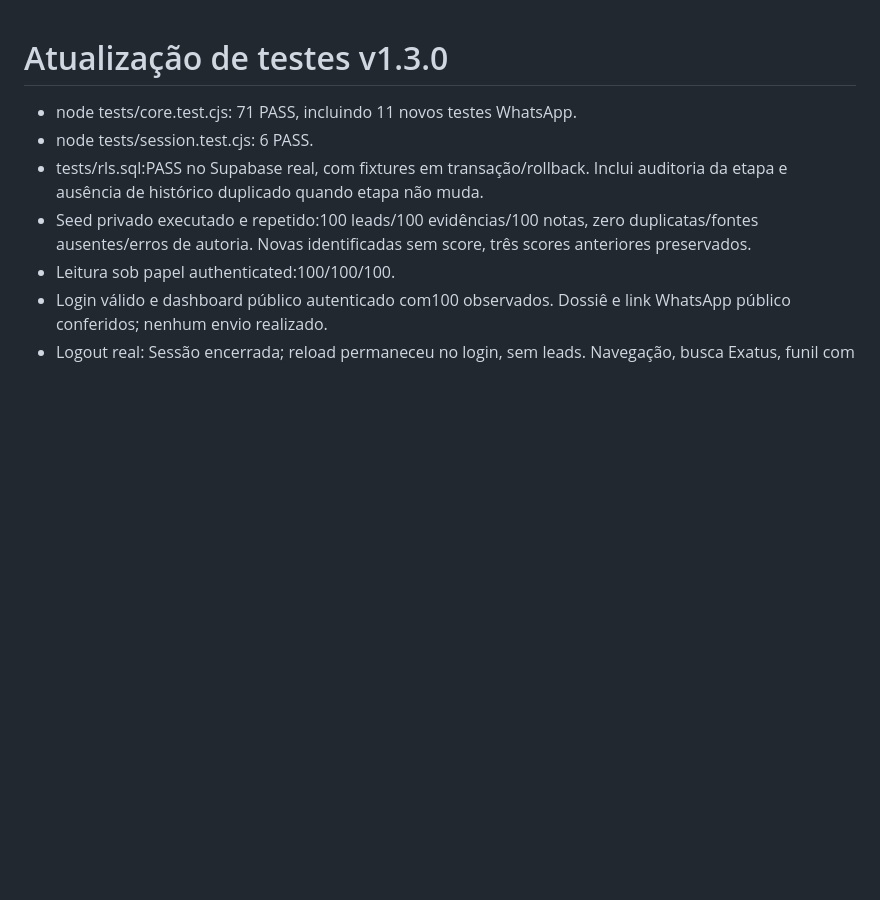
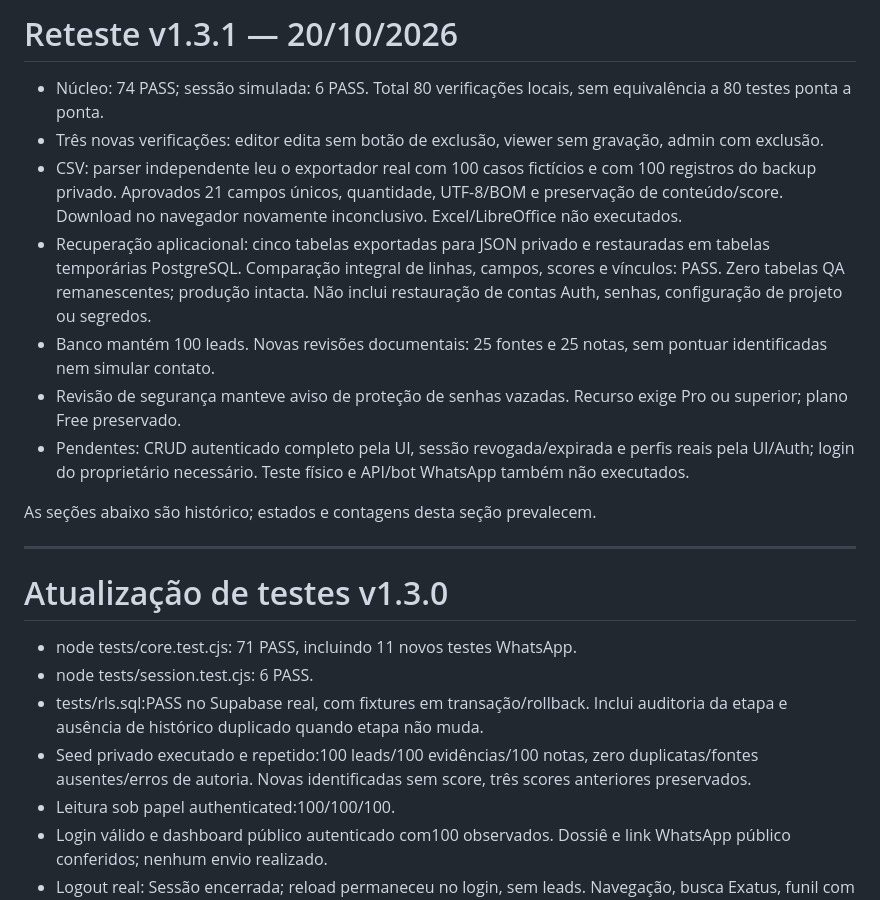
Before and after one commit to scholzelab-cmd/mas-intelligence, a Markdown page: TESTES.md, the part around the change. Rendered like a GitHub page; blank space fills up the shorter version.

Commit message:
Update TESTES.md with results for v1.3.1
Documented test results and updates for version 1.3.1, including new checks and recovery processes.

```diff
--- a/TESTES.md
+++ b/TESTES.md
@@ -1,3 +1,17 @@
+# Reteste v1.3.1 — 20/10/2026
+
+- Núcleo: 74 PASS; sessão simulada: 6 PASS. Total 80 verificações locais, sem equivalência a 80 testes ponta a ponta.
+- Três novas verificações: editor edita sem botão de exclusão, viewer sem gravação, admin com exclusão.
+- CSV: parser independente leu o exportador real com 100 casos fictícios e com 100 registros do backup privado. Aprovados 21 campos únicos, quantidade, UTF-8/BOM e preservação de conteúdo/score. Download no navegador novamente inconclusivo. Excel/LibreOffice não executados.
+- Recuperação aplicacional: cinco tabelas exportadas para JSON privado e restauradas em tabelas temporárias PostgreSQL. Comparação integral de linhas, campos, scores e vínculos: PASS. Zero tabelas QA remanescentes; produção intacta. Não inclui restauração de contas Auth, senhas, configuração de projeto ou segredos.
+- Banco mantém 100 leads. Novas revisões documentais: 25 fontes e 25 notas, sem pontuar identificadas nem simular contato.
+- Revisão de segurança manteve aviso de proteção de senhas vazadas. Recurso exige Pro ou superior; plano Free preservado.
+- Pendentes: CRUD autenticado completo pela UI, sessão revogada/expirada e perfis reais pela UI/Auth; login do proprietário necessário. Teste físico e API/bot WhatsApp também não executados.
+
+As seções abaixo são histórico; estados e contagens desta seção prevalecem.
+
+---
+
 # Atualização de testes v1.3.0
 
 - node tests/core.test.cjs: 71 PASS, incluindo 11 novos testes WhatsApp.
```
